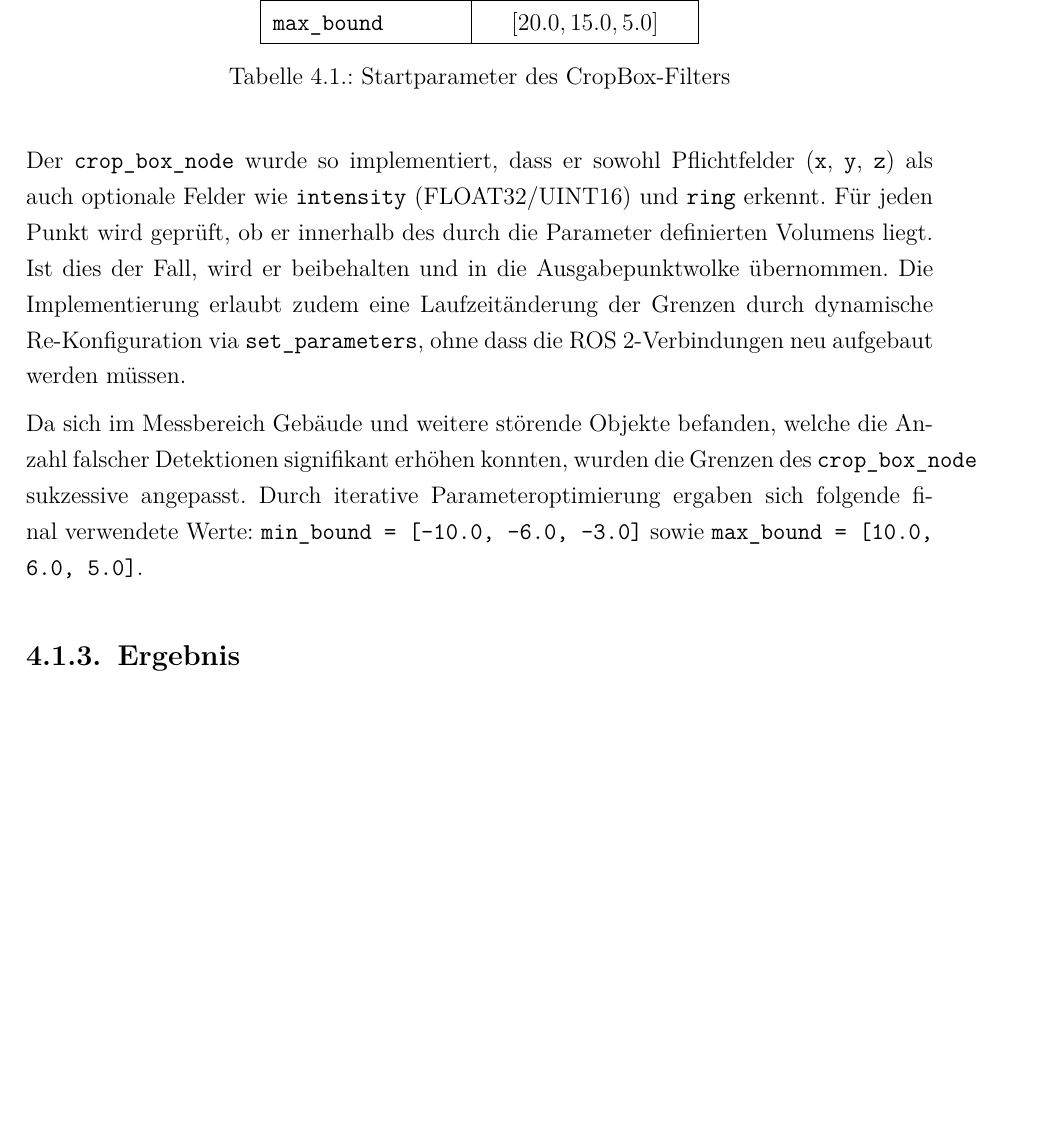
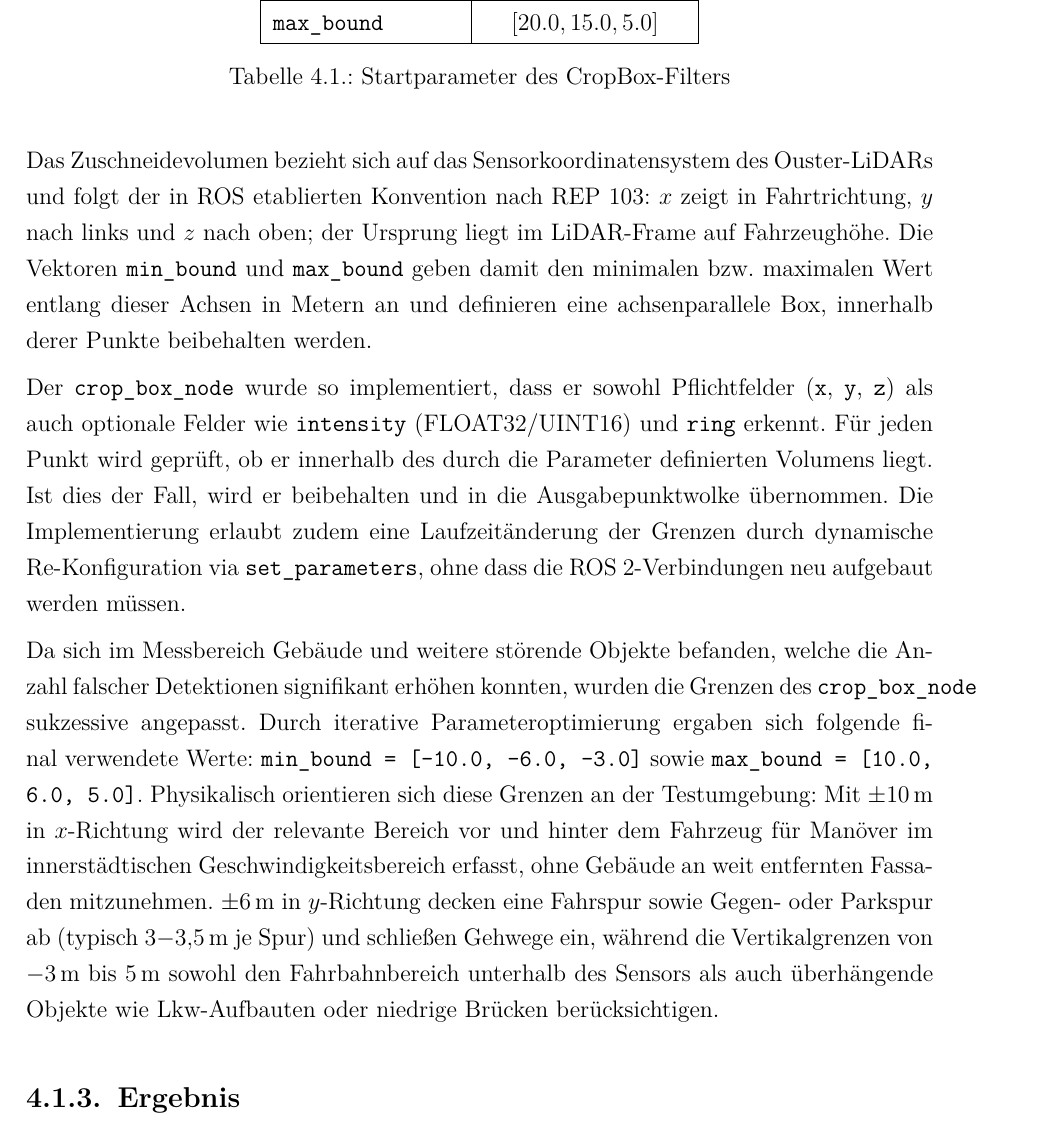
Before and after one commit to IngridNodem/PCL-Objekerkennung-und-Tracking, a LaTeX thesis (src/ba.tex): part of page 49 of 85, cut so that both start at the same text, the shorter picture padded with empty space. Compiled offline with pdfLaTeX.

Commit message:
Clarify crop box coordinate system and bounds rationale

```diff
--- a/src/ba.tex
+++ b/src/ba.tex
@@ -1088,6 +1088,13 @@ Das Konzept ist in Tabelle~\ref{tab:cropbox_params} zusammengefasst.
   \label{tab:cropbox_params}
 \end{table}
 
+Das Zuschneidevolumen bezieht sich auf das Sensorkoordinatensystem des Ouster-LiDARs
+und folgt der in ROS etablierten Konvention nach REP~103: \(x\) zeigt in Fahrtrichtung,
+\(y\) nach links und \(z\) nach oben; der Ursprung liegt im LiDAR-Frame auf Fahrzeughöhe.
+Die Vektoren \texttt{min\_bound} und \texttt{max\_bound} geben damit den minimalen bzw.
+maximalen Wert entlang dieser Achsen in Metern an und definieren eine achsenparallele
+Box, innerhalb derer Punkte beibehalten werden.
+
 Der \texttt{crop\_box\_node} wurde so implementiert, dass er sowohl Pflichtfelder
 (\texttt{x}, \texttt{y}, \texttt{z}) als auch optionale Felder wie
 \texttt{intensity} (FLOAT32/UINT16) und \texttt{ring} erkennt.
@@ -1099,6 +1106,14 @@ durch dynamische Re-Konfiguration via \texttt{set\_parameters}, ohne dass
 die ROS~2-Verbindungen neu aufgebaut werden müssen.
 
 Da sich im Messbereich Gebäude und weitere störende Objekte befanden, welche die Anzahl falscher Detektionen signifikant erhöhen konnten, wurden die Grenzen des \texttt{crop\_box\_node} sukzessive angepasst. Durch iterative Parameteroptimierung ergaben sich folgende final verwendete Werte: \texttt{min\_bound = [-10.0, -6.0, -3.0]} sowie \texttt{max\_bound = [10.0, 6.0, 5.0]}.
+Physikalisch orientieren sich diese Grenzen an der Testumgebung: Mit \(\pm10\,\text{m}\)
+in \(x\)-Richtung wird der relevante Bereich vor und hinter dem Fahrzeug für Manöver im
+innerstädtischen Geschwindigkeitsbereich erfasst, ohne Gebäude an weit entfernten
+Fassaden mitzunehmen. \(\pm6\,\text{m}\) in \(y\)-Richtung decken eine Fahrspur sowie
+Gegen- oder Parkspur ab (typisch \(3{-}3{,}5\,\text{m}\) je Spur) und schließen Gehwege
+ein, während die Vertikalgrenzen von \(-3\,\text{m}\) bis \(5\,\text{m}\) sowohl den
+Fahrbahnbereich unterhalb des Sensors als auch überhängende Objekte wie Lkw-Aufbauten
+oder niedrige Brücken berücksichtigen.
 
 \subsection{Ergebnis}
 Abbildung~\ref{fig:cropbox_compare} zeigt die Wirkung des Filters im Vergleich:
```
